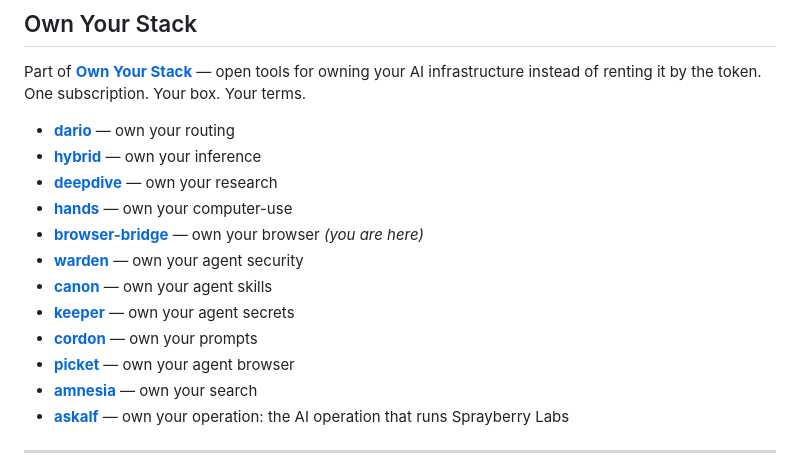
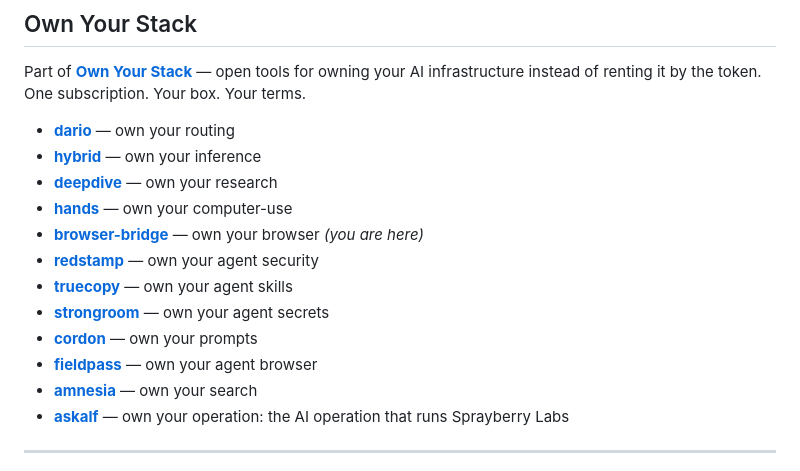
Before and after one commit to askalf/browser-bridge, a Markdown page: README.md, the part around the change. GitHub-like rendering.

Commit message:
README: sweep to the renamed tools (redstamp/truecopy/strongroom/fieldpass)

```diff
--- a/README.md
+++ b/README.md
@@ -279,11 +279,11 @@ Part of **[Own Your Stack](https://github.com/askalf)** — open tools for ownin
 - **[deepdive](https://github.com/askalf/deepdive)** — own your research
 - **[hands](https://github.com/askalf/hands)** — own your computer-use
 - **[browser-bridge](https://github.com/askalf/browser-bridge)** — own your browser _(you are here)_
-- **[warden](https://github.com/askalf/warden)** — own your agent security
-- **[canon](https://github.com/askalf/canon)** — own your agent skills
-- **[keeper](https://github.com/askalf/keeper)** — own your agent secrets
+- **[redstamp](https://github.com/askalf/redstamp)** — own your agent security
+- **[truecopy](https://github.com/askalf/truecopy)** — own your agent skills
+- **[strongroom](https://github.com/askalf/strongroom)** — own your agent secrets
 - **[cordon](https://github.com/askalf/cordon)** — own your prompts
-- **[picket](https://github.com/askalf/picket)** — own your agent browser
+- **[fieldpass](https://github.com/askalf/fieldpass)** — own your agent browser
 - **[amnesia](https://github.com/askalf/amnesia)** — own your search
 - **[askalf](https://askalf.org)** — own your operation: the AI operation that runs Sprayberry Labs
 
```
